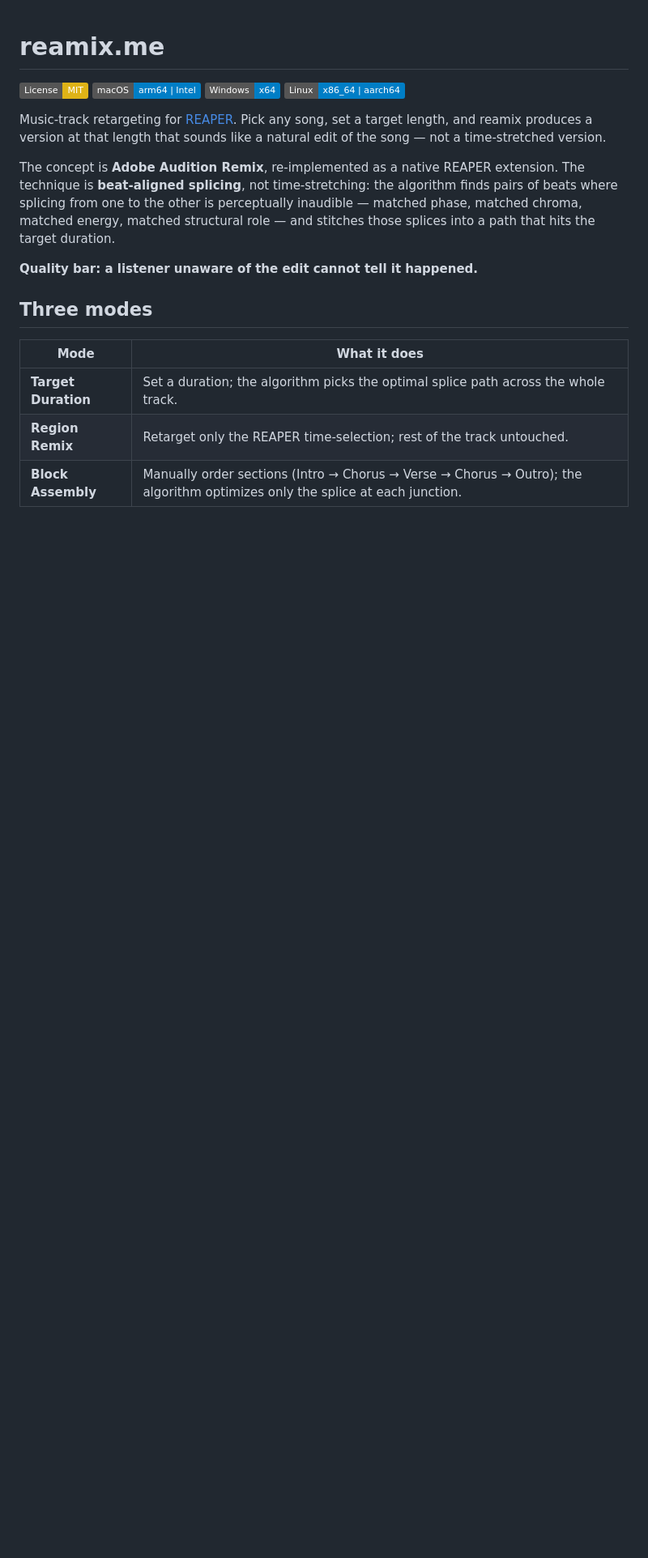
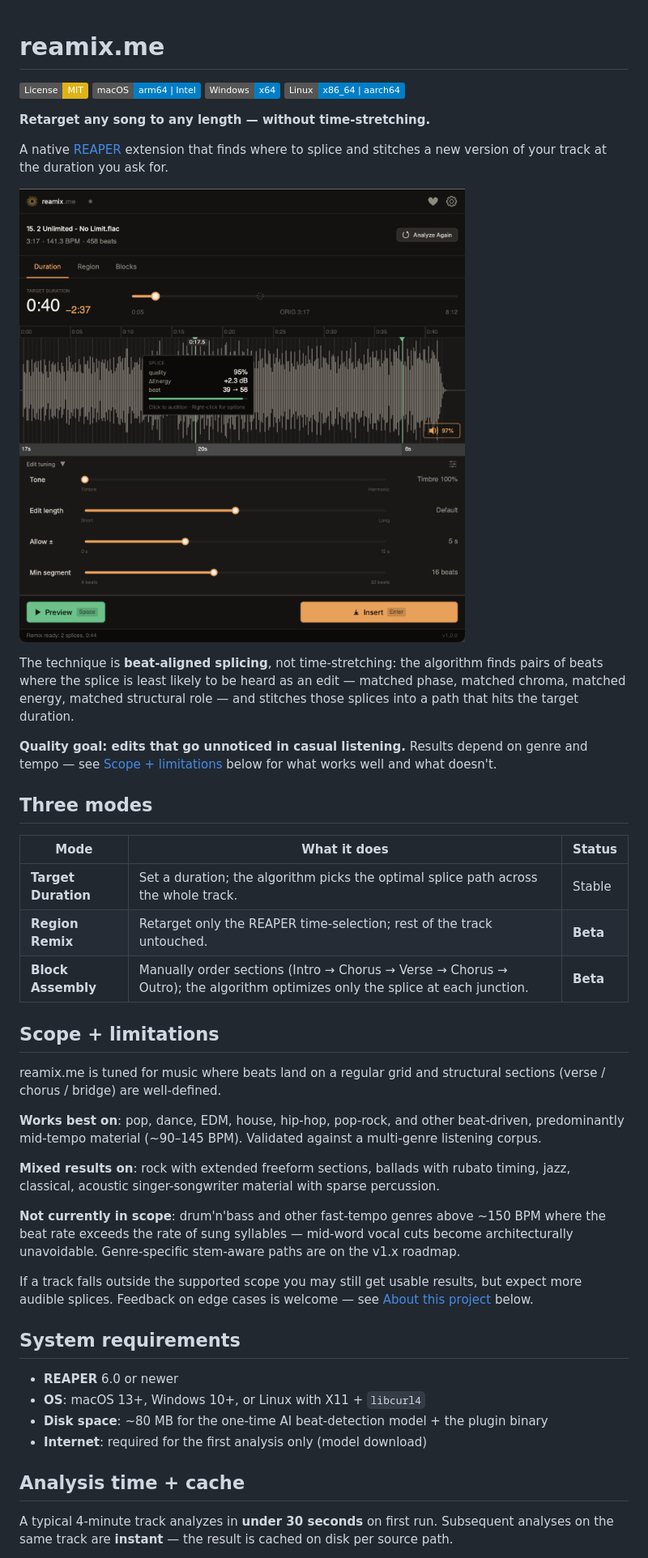
Before and after one commit to b451c/reamix.me, a Markdown page: README.md, the part around one of its changes. Shown at 81% size. GitHub-like rendering; pictures changed too: assets/screenshots/main-window.png (added); badges without logos; blank space fills up the shorter version.

Commit message:
docs: README marketing pass — scope/limitations, system requirements, OSS narrative
- Marketing header rewrite: punchy tagline + main-window screenshot
  embed (assets/screenshots/main-window.png, Duration mode with splice
  tooltip).
- Remove Adobe Audition references (line 10 concept attribution + line
  160 acknowledgment). Soften "perceptually inaudible" → "least likely
  to be heard as an edit"; "Quality bar" → "Quality goal" with pointer
  to limitations.
- Add Scope + limitations section: Stable/Beta status in Three modes
  table (Region + Block Assembly = Beta); genre matrix (pop/dance/EDM/
  house/hip-hop/pop-rock = works best, rock/jazz/acoustic = mixed,
  drum'n'bass + >150 BPM = not in scope with architectural rationale).
- Add System requirements section (REAPER 6.0+, OS minimums, disk +
  internet expectations).
- Add Analysis time + cache section (<30 s typical first-run, instant
  on re-analyze, Settings → Cache → Clear pointer for management,
  REABeat coexistence cross-link).
- Add About this project section before License: open-source narrative
  (originally commercial → MIT release with community-growth motivation,
  invitation for bug reports + PRs).

No code changes; documentation only. Builds + ctest unaffected.

```diff
--- a/README.md
+++ b/README.md
@@ -5,16 +5,44 @@
 [![Windows](https://img.shields.io/badge/Windows-x64-blue)]()
 [![Linux](https://img.shields.io/badge/Linux-x86__64%20%7C%20aarch64-blue)]()
 
-Music-track retargeting for [REAPER](https://www.reaper.fm/). Pick any song, set a target length, and reamix produces a version at that length that sounds like a natural edit of the song — not a time-stretched version.
+**Retarget any song to any length — without time-stretching.**
 
-The concept is **Adobe Audition Remix**, re-implemented as a native REAPER extension. The technique is **beat-aligned splicing**, not time-stretching: the algorithm finds pairs of beats where splicing from one to the other is perceptually inaudible — matched phase, matched chroma, matched energy, matched structural role — and stitches those splices into a path that hits the target duration.
+A native [REAPER](https://www.reaper.fm/) extension that finds where to splice and stitches a new version of your track at the duration you ask for.
 
-**Quality bar: a listener unaware of the edit cannot tell it happened.**
+![reamix.me — Duration mode with splice tooltip](assets/screenshots/main-window.png)
+
+The technique is **beat-aligned splicing**, not time-stretching: the algorithm finds pairs of beats where the splice is least likely to be heard as an edit — matched phase, matched chroma, matched energy, matched structural role — and stitches those splices into a path that hits the target duration.
+
+**Quality goal: edits that go unnoticed in casual listening.** Results depend on genre and tempo — see [Scope + limitations](#scope--limitations) below for what works well and what doesn't.
 
 ## Three modes
 
-| Mode | What it does |
-|------|--------------|
-| **Target Duration** | Set a duration; the algorithm picks the optimal splice path across the whole track. |
-| **Region Remix** | Retarget only the REAPER time-selection; rest of the track untouched. |
-| **Block Assembly** | Manually order sections (Intro → Chorus → Verse → Chorus → Outro); the algorithm optimizes only the splice at each junction. |
+| Mode | What it does | Status |
+|------|--------------|--------|
+| **Target Duration** | Set a duration; the algorithm picks the optimal splice path across the whole track. | Stable |
+| **Region Remix** | Retarget only the REAPER time-selection; rest of the track untouched. | **Beta** |
+| **Block Assembly** | Manually order sections (Intro → Chorus → Verse → Chorus → Outro); the algorithm optimizes only the splice at each junction. | **Beta** |
+
+## Scope + limitations
+
+reamix.me is tuned for music where beats land on a regular grid and structural sections (verse / chorus / bridge) are well-defined.
+
+**Works best on**: pop, dance, EDM, house, hip-hop, pop-rock, and other beat-driven, predominantly mid-tempo material (~90–145 BPM). Validated against a multi-genre listening corpus.
+
+**Mixed results on**: rock with extended freeform sections, ballads with rubato timing, jazz, classical, acoustic singer-songwriter material with sparse percussion.
+
+**Not currently in scope**: drum'n'bass and other fast-tempo genres above ~150 BPM where the beat rate exceeds the rate of sung syllables — mid-word vocal cuts become architecturally unavoidable. Genre-specific stem-aware paths are on the v1.x roadmap.
+
+If a track falls outside the supported scope you may still get usable results, but expect more audible splices. Feedback on edge cases is welcome — see [About this project](#about-this-project) below.
+
+## System requirements
+
+- **REAPER** 6.0 or newer
+- **OS**: macOS 13+, Windows 10+, or Linux with X11 + `libcurl4`
+- **Disk space**: ~80 MB for the one-time AI beat-detection model + the plugin binary
+- **Internet**: required for the first analysis only (model download)
+
+## Analysis time + cache
+
+A typical 4-minute track analyzes in **under 30 seconds** on first run. Subsequent analyses on the same track are **instant** — the result is cached on disk per source path.
+
```
Also changed, not shown: other parts of README.md (+11 -1 lines).
